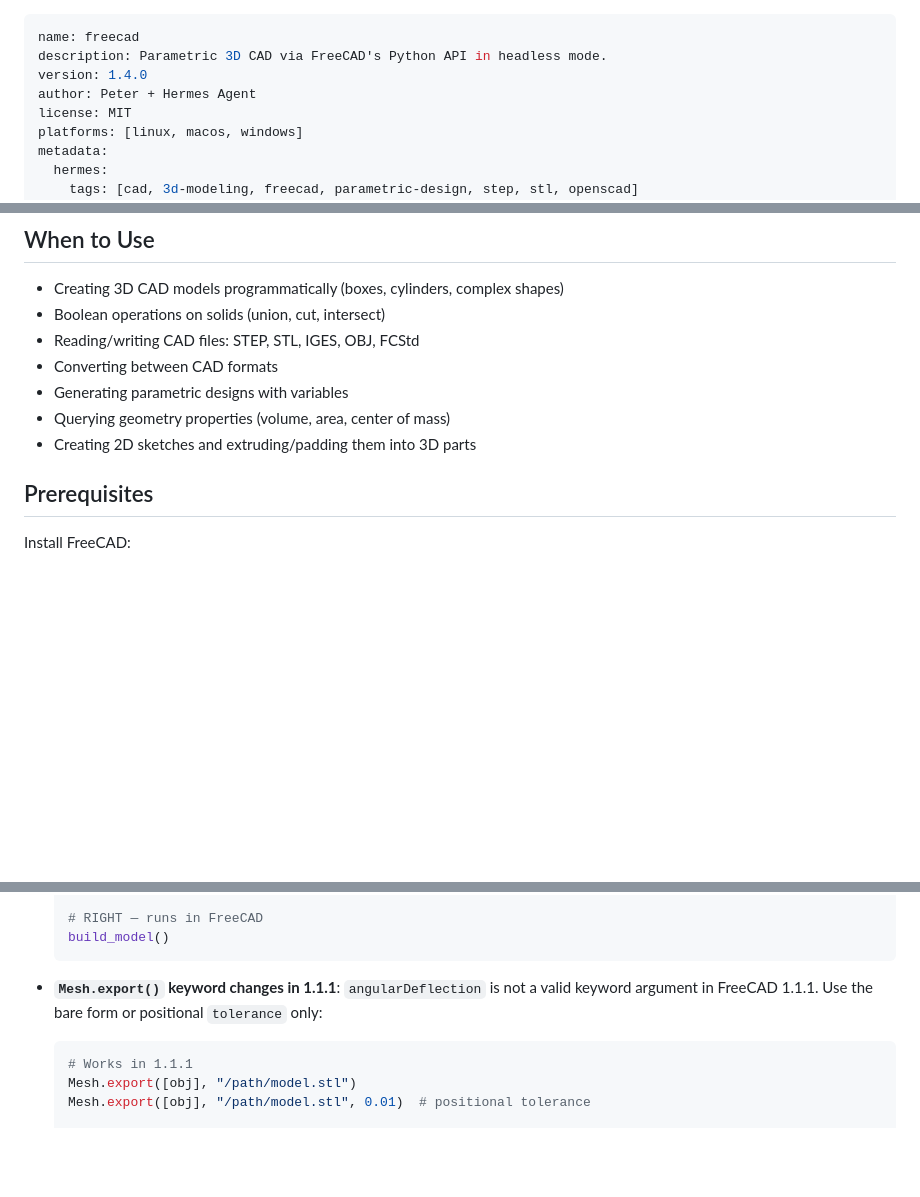
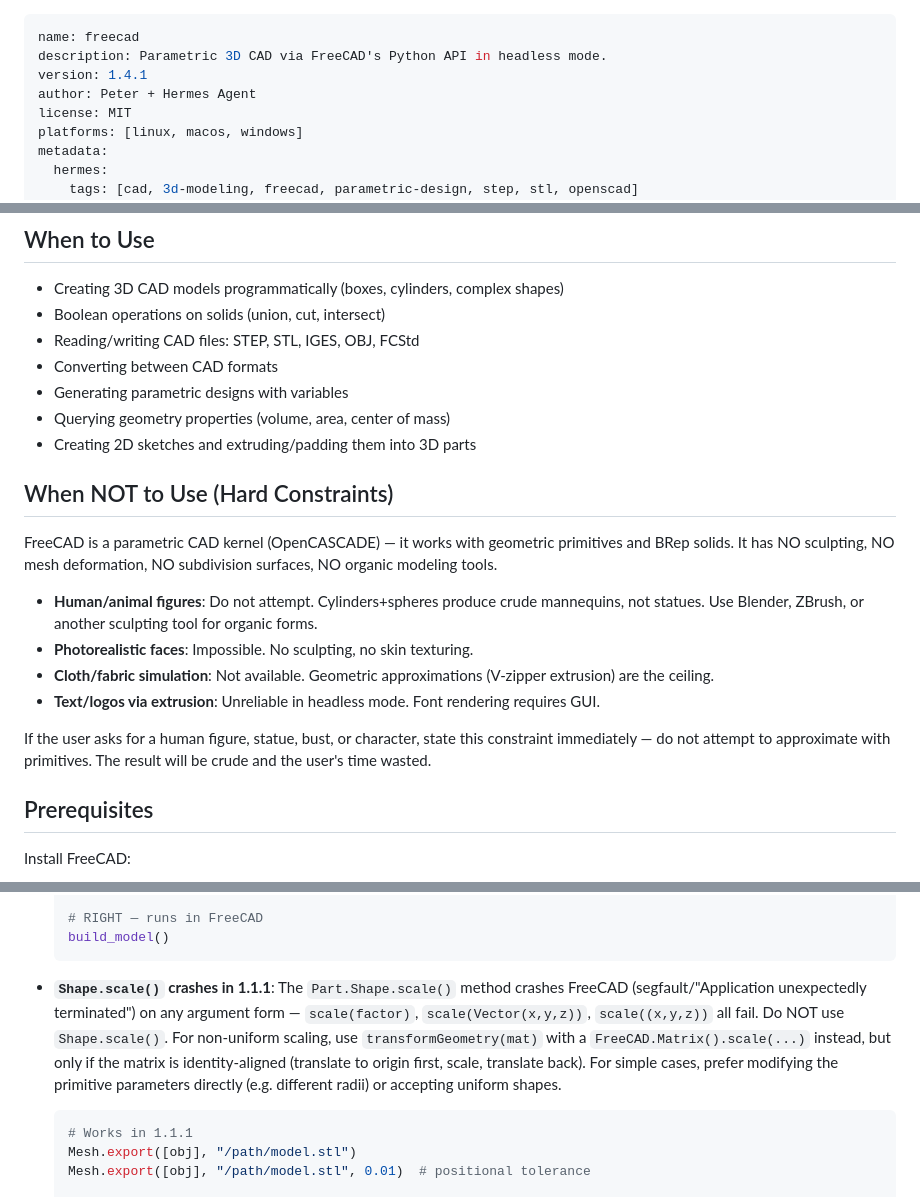
Before and after one commit to lesterppo/hermes-freecad, a Markdown page: SKILL.md, 3 parts joined by grey strips. Drawn GitHub-style; blank space fills up the shorter version.

Commit message:
v1.4.1: FreeCAD 1.1.1 bug catalog + organic-form hard constraint
- Add 'When NOT to Use' section: human figures, faces, cloth — impossible in FreeCAD
- Document Shape.scale() crash on all argument forms (segfault in 1.1.1)
- Document torus.cut() kernel crash
- Document Part.makeCylinder 4-arg failure on second exec pass
- Document improved double-execution guard (return-based, preserves stdout)
- Jensen Huang statue project: 7-round Gemini collab confirmed constraint

````diff
--- a/SKILL.md
+++ b/SKILL.md
@@ -1,7 +1,7 @@
 ---
 name: freecad
 description: Parametric 3D CAD via FreeCAD's Python API in headless mode.
-version: 1.4.0
+version: 1.4.1
 author: Peter + Hermes Agent
 license: MIT
 platforms: [linux, macos, windows]
@@ -30,6 +30,17 @@ Parametric 3D CAD modeling via FreeCAD's Python API. Hermes writes Python code t
 - Generating parametric designs with variables
 - Querying geometry properties (volume, area, center of mass)
 - Creating 2D sketches and extruding/padding them into 3D parts
+
+## When NOT to Use (Hard Constraints)
+
+FreeCAD is a parametric CAD kernel (OpenCASCADE) — it works with geometric primitives and BRep solids. It has NO sculpting, NO mesh deformation, NO subdivision surfaces, NO organic modeling tools.
+
+- **Human/animal figures**: Do not attempt. Cylinders+spheres produce crude mannequins, not statues. Use Blender, ZBrush, or another sculpting tool for organic forms.
+- **Photorealistic faces**: Impossible. No sculpting, no skin texturing.
+- **Cloth/fabric simulation**: Not available. Geometric approximations (V-zipper extrusion) are the ceiling.
+- **Text/logos via extrusion**: Unreliable in headless mode. Font rendering requires GUI.
+
+If the user asks for a human figure, statue, bust, or character, state this constraint immediately — do not attempt to approximate with primitives. The result will be crude and the user's time wasted.
 
 ## Prerequisites
 
@@ -442,7 +453,7 @@ For the full workflow and CDN path rationale, see `references/standalone-project
   build_model()
   ```
 
-- **`Mesh.export()` keyword changes in 1.1.1**: `angularDeflection` is not a valid keyword argument in FreeCAD 1.1.1. Use the bare form or positional `tolerance` only:
+- **`Shape.scale()` crashes in 1.1.1**: The `Part.Shape.scale()` method crashes FreeCAD (segfault/"Application unexpectedly terminated") on any argument form — `scale(factor)`, `scale(Vector(x,y,z))`, `scale((x,y,z))` all fail. Do NOT use `Shape.scale()`. For non-uniform scaling, use `transformGeometry(mat)` with a `FreeCAD.Matrix().scale(...)` instead, but only if the matrix is identity-aligned (translate to origin first, scale, translate back). For simple cases, prefer modifying the primitive parameters directly (e.g. different radii) or accepting uniform shapes.
   ```python
   # Works in 1.1.1
   Mesh.export([obj], "/path/model.stl")
````
